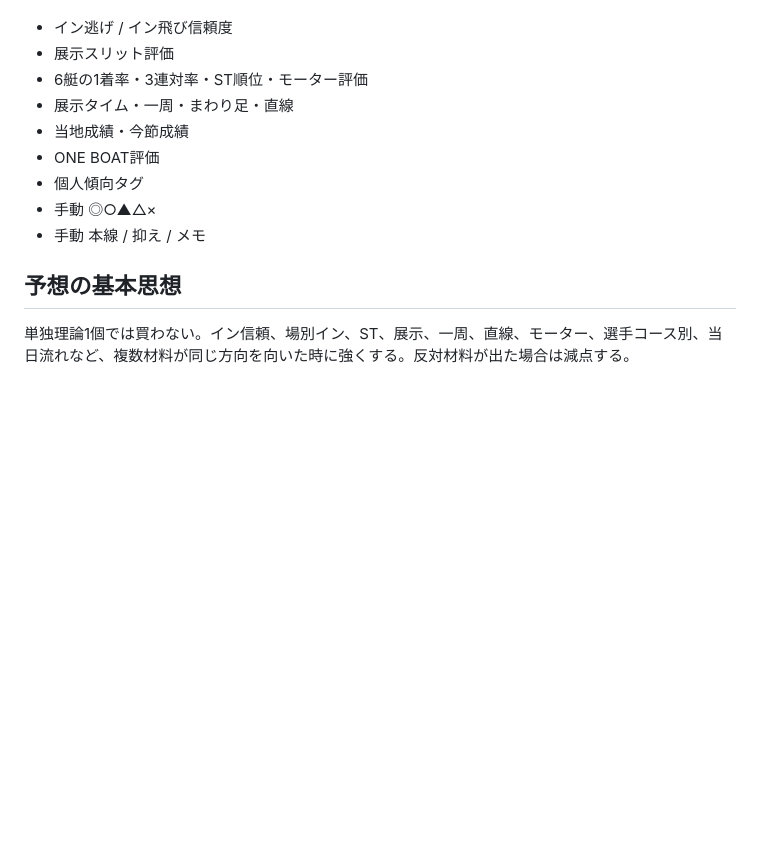
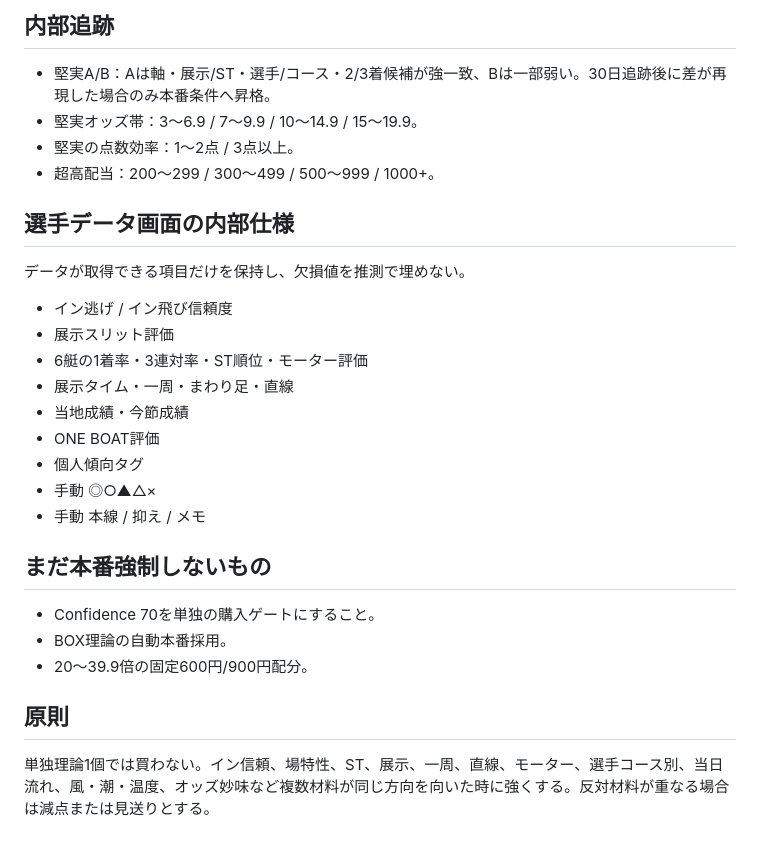
Before and after one commit to uk1407uk-create/one-boat-v2, a Markdown page: docs/ONE_BOAT_V5_POLICY.md, the part around one of its changes. GitHub-like rendering; blank space fills up the shorter version.

```diff
--- a/docs/ONE_BOAT_V5_POLICY.md
+++ b/docs/ONE_BOAT_V5_POLICY.md
@@ -56,3 +67,13 @@
+## 内部追跡
+
+- 堅実A/B：Aは軸・展示/ST・選手/コース・2/3着候補が強一致、Bは一部弱い。30日追跡後に差が再現した場合のみ本番条件へ昇格。
+- 堅実オッズ帯：3〜6.9 / 7〜9.9 / 10〜14.9 / 15〜19.9。
+- 堅実の点数効率：1〜2点 / 3点以上。
+- 超高配当：200〜299 / 300〜499 / 500〜999 / 1000+。
+
+## 選手データ画面の内部仕様
+
+データが取得できる項目だけを保持し、欠損値を推測で埋めない。
 
 - イン逃げ / イン飛び信頼度
 - 展示スリット評価
@@ -64,6 +85,12 @@
 - 手動 ◎○▲△×
 - 手動 本線 / 抑え / メモ
 
-## 予想の基本思想
+## まだ本番強制しないもの
 
-単独理論1個では買わない。イン信頼、場別イン、ST、展示、一周、直線、モーター、選手コース別、当日流れなど、複数材料が同じ方向を向いた時に強くする。反対材料が出た場合は減点する。
+- Confidence 70を単独の購入ゲートにすること。
+- BOX理論の自動本番採用。
+- 20〜39.9倍の固定600円/900円配分。
+
+## 原則
+
+単独理論1個では買わない。イン信頼、場特性、ST、展示、一周、直線、モーター、選手コース別、当日流れ、風・潮・温度、オッズ妙味など複数材料が同じ方向を向いた時に強くする。反対材料が重なる場合は減点または見送りとする。
```
Also changed, not shown: other parts of docs/ONE_BOAT_V5_POLICY.md (+54 -43 lines).
